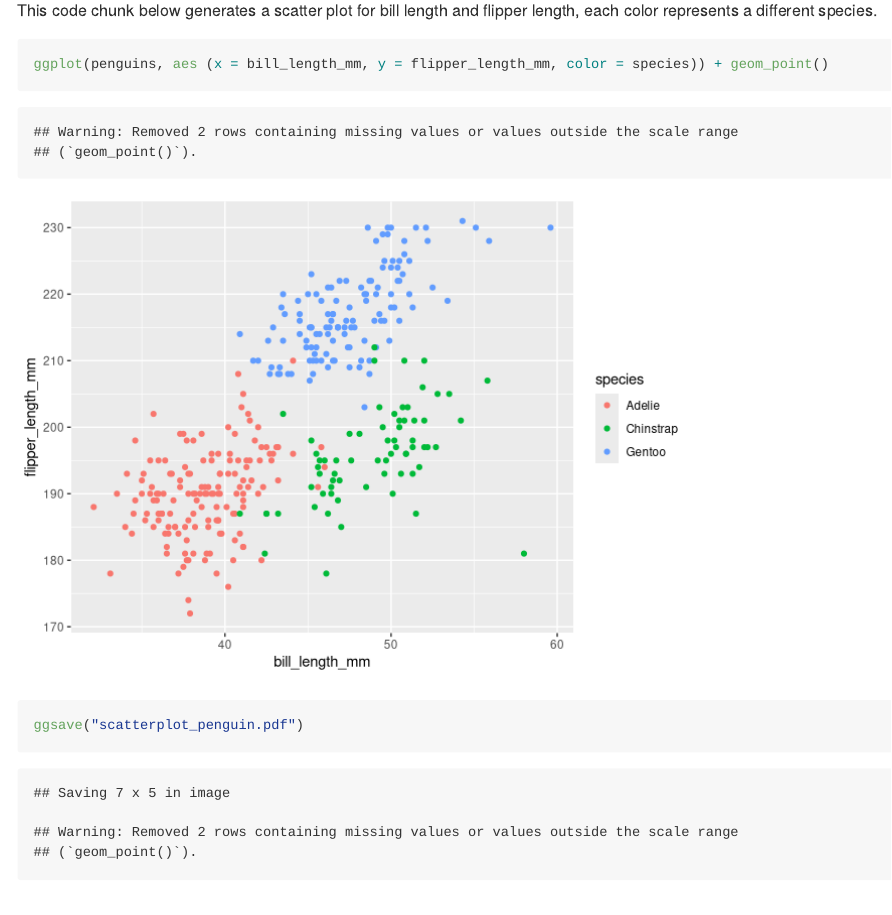
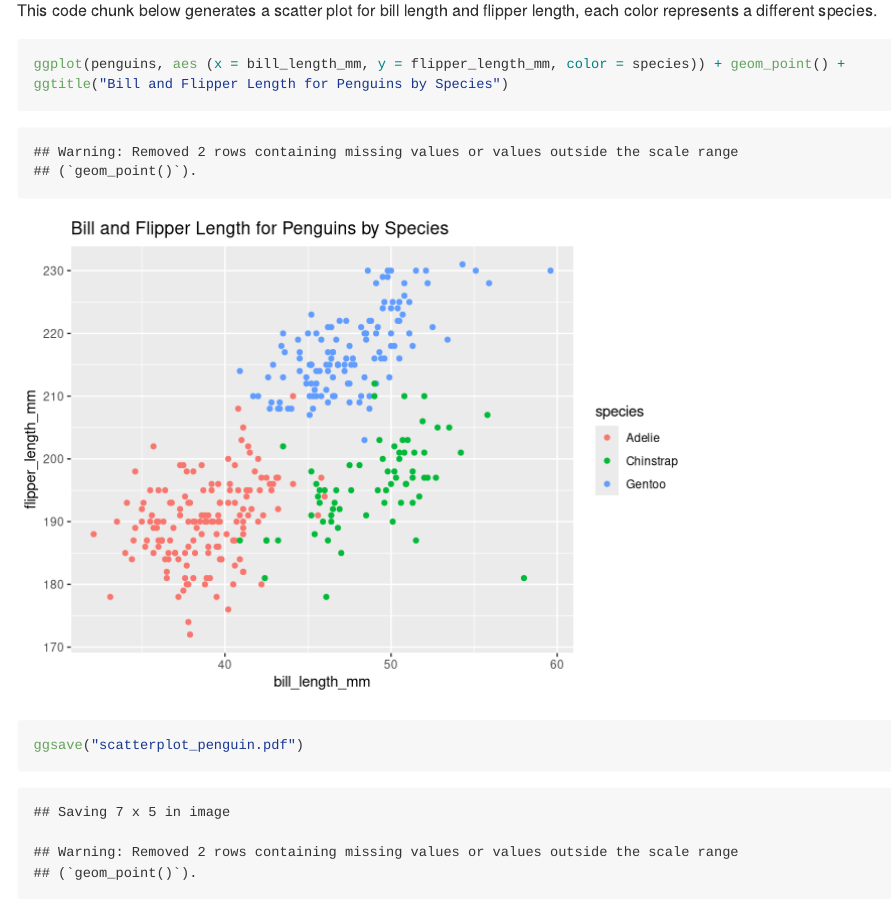
Before and after one commit to hlz2108/p8105_hw1_hlz2108, an R Markdown document (p8105_hw1_hlz2108.rmd): the page in a window 1100 px wide, from 3530 px down. Rendered offline with R 4.5, knitr and Pandoc, with nearby package versions; code that draws random numbers runs with fixed seeds of ours; long lines of code are wrapped.

Commit message:
Added title to ggplot and verified that code worked

````diff
--- a/p8105_hw1_hlz2108.rmd
+++ b/p8105_hw1_hlz2108.rmd
@@ -87,6 +87,7 @@ The full breakdown of the **Penguins** dataset is:
 
 This code chunk below generates a scatter plot for bill length and flipper length, each color represents a different species.
 ```{r scatterplot_penguin}
-ggplot(penguins, aes (x = bill_length_mm, y = flipper_length_mm, color = species)) + geom_point()
+ggplot(penguins, aes (x = bill_length_mm, y = flipper_length_mm, color = species)) + geom_point() + ggtitle("Bill and Flipper Length for Penguins by Species")
+
 ggsave("scatterplot_penguin.pdf")
 ```
````
Also changed, not shown: p8105_hw1_hlz2108.md, p8105_hw1_hlz2108_files/figure-gfm/scatterplot_penguin-1.png, scatterplot_penguin.pdf.
